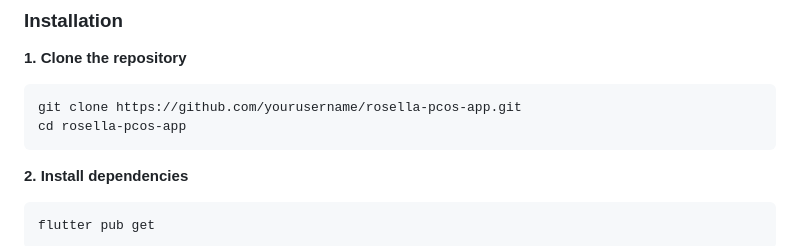
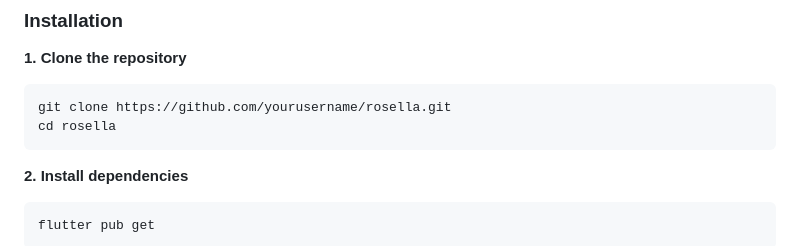
Before and after one commit to VP-TT/Rosella, a Markdown page: README.md, the part around the change. Rendered like a GitHub page.

Commit message:
Update repository clone instructions in README

```diff
--- a/README.md
+++ b/README.md
@@ -54,8 +54,8 @@ Before running this project, ensure you have:
 
 **1. Clone the repository**
 
-    git clone https://github.com/yourusername/rosella-pcos-app.git
-    cd rosella-pcos-app
+    git clone https://github.com/yourusername/rosella.git
+    cd rosella
 
 **2. Install dependencies**
 
```
